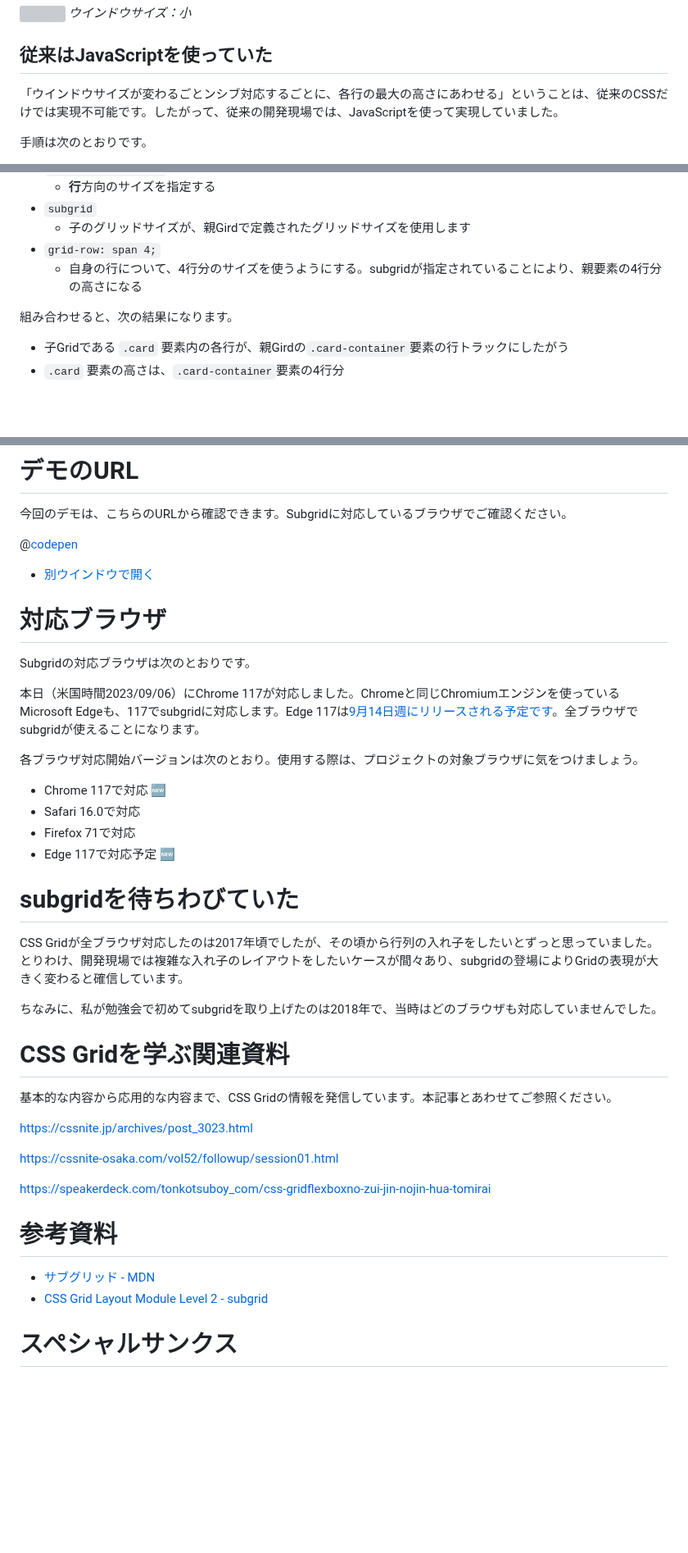
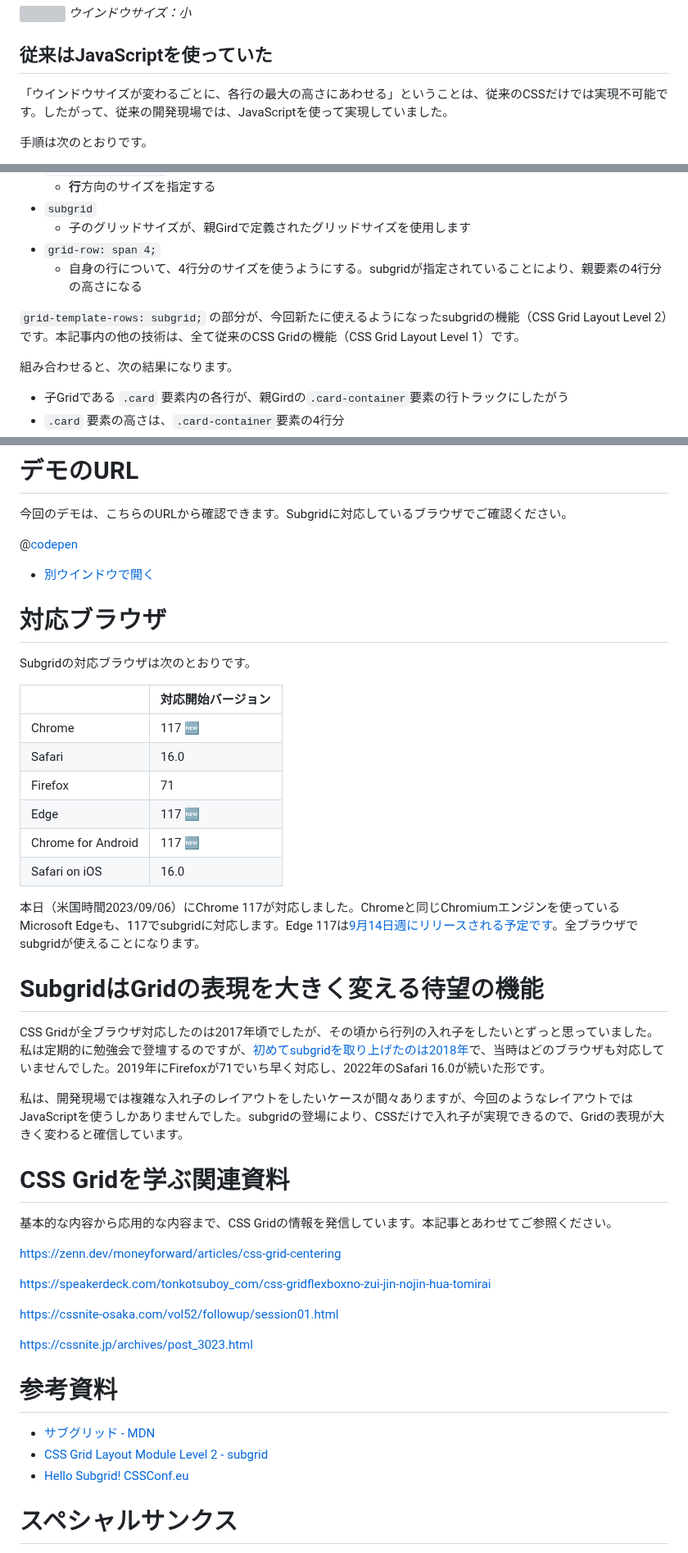
Before and after one commit to tonkotsuboy/zenn-articles, a Markdown page: articles/css-subgrid-all-browsers.md, 3 parts joined by grey strips. Shown at 82% size. Rendered like a GitHub page; blank space fills up the shorter version; grey boxes are pictures that could not be loaded.

Commit message:
feat: Update CSS subgrid article with new browser compatibility info
This commit updates the article on CSS subgrid compatibility across various browsers.

Changes include correcting a typo in a sentence about using JavaScript to adjust to window size changes. It also adds a table to clearly present the browser versions that started supporting subgrid. The order of the sections about subgrid's significance and reference materials have been reorganized for better flow.

These updates improve readability and provide essential compatibility info for developers working with CSS subgrid.

```diff
--- a/articles/css-subgrid-all-browsers.md
+++ b/articles/css-subgrid-all-browsers.md
@@ -64,7 +64,7 @@ CSS Gridは柔軟な表現ができますが、表現の限界があります。
 
 ## 従来はJavaScriptを使っていた
 
-「ウインドウサイズが変わるごとンシブ対応するごとに、各行の最大の高さにあわせる」ということは、従来のCSSだけでは実現不可能です。したがって、従来の開発現場では、JavaScriptを使って実現していました。
+「ウインドウサイズが変わるごとに、各行の最大の高さにあわせる」ということは、従来のCSSだけでは実現不可能です。したがって、従来の開発現場では、JavaScriptを使って実現していました。
 
 手順は次のとおりです。
 
@@ -206,6 +206,8 @@ HTMLは次のとおりです。
 - `grid-row: span 4;`
   - 自身の行について、4行分のサイズを使うようにする。subgridが指定されていることにより、親要素の4行分の高さになる
 
+`grid-template-rows: subgrid;` の部分が、今回新たに使えるようになったsubgridの機能（CSS Grid Layout Level 2）です。本記事内の他の技術は、全て従来のCSS Gridの機能（CSS Grid Layout Level 1）です。
+
 組み合わせると、次の結果になります。
 
 - 子Gridである `.card` 要素内の各行が、親Girdの`.card-container`要素の行トラックにしたがう
@@ -293,35 +295,42 @@ Subgridの便利な点は、**子Gridにおいて要素の隙間を上書きで
 
 Subgridの対応ブラウザは次のとおりです。
 
+|                    | 対応開始バージョン |
+|--------------------|----------|
+| Chrome             | 117 🆕   |
+| Safari             | 16.0     |
+| Firefox            | 71       |
+| Edge               | 117 🆕    |
+| Chrome for Android | 117 🆕    |
+| Safari on iOS      | 16.0     |
+
 本日（米国時間2023/09/06）にChrome 117が対応しました。Chromeと同じChromiumエンジンを使っているMicrosoft Edgeも、117でsubgridに対応します。Edge 117は[9月14日週にリリースされる予定です](https://learn.microsoft.com/en-us/deployedge/microsoft-edge-release-schedule)。全ブラウザでsubgridが使えることになります。
 
-各ブラウザ対応開始バージョンは次のとおり。使用する際は、プロジェクトの対象ブラウザに気をつけましょう。
 
-- Chrome 117で対応 🆕
-- Safari 16.0で対応
-- Firefox 71で対応
-- Edge 117で対応予定 🆕
+# SubgridはGridの表現を大きく変える待望の機能
 
-# subgridを待ちわびていた
+CSS Gridが全ブラウザ対応したのは2017年頃でしたが、その頃から行列の入れ子をしたいとずっと思っていました。私は定期的に勉強会で登壇するのですが、[初めてsubgridを取り上げたのは2018年](https://cssnite.jp/archives/post_3023.html)で、当時はどのブラウザも対応していませんでした。2019年にFirefoxが71でいち早く対応し、2022年のSafari 16.0が続いた形です。
 
-CSS Gridが全ブラウザ対応したのは2017年頃でしたが、その頃から行列の入れ子をしたいとずっと思っていました。とりわけ、開発現場では複雑な入れ子のレイアウトをしたいケースが間々あり、subgridの登場によりGridの表現が大きく変わると確信しています。
-
-ちなみに、私が勉強会で初めてsubgridを取り上げたのは2018年で、当時はどのブラウザも対応していませんでした。
+私は、開発現場では複雑な入れ子のレイアウトをしたいケースが間々ありますが、今回のようなレイアウトではJavaScriptを使うしかありませんでした。subgridの登場により、CSSだけで入れ子が実現できるので、Gridの表現が大きく変わると確信しています。
 
 # CSS Gridを学ぶ関連資料
 
 基本的な内容から応用的な内容まで、CSS Gridの情報を発信しています。本記事とあわせてご参照ください。
 
-https://cssnite.jp/archives/post_3023.html
+https://zenn.dev/moneyforward/articles/css-grid-centering
+
+https://speakerdeck.com/tonkotsuboy_com/css-gridflexboxno-zui-jin-nojin-hua-tomirai
 
 https://cssnite-osaka.com/vol52/followup/session01.html
 
-https://speakerdeck.com/tonkotsuboy_com/css-gridflexboxno-zui-jin-nojin-hua-tomirai
+https://cssnite.jp/archives/post_3023.html
+
 
 # 参考資料
 
 - [サブグリッド - MDN](https://developer.mozilla.org/ja/docs/Web/CSS/CSS_grid_layout/Subgrid)
 - [CSS Grid Layout Module Level 2 - subgrid](https://drafts.csswg.org/css-grid/#subgrids)
+- [Hello Subgrid! CSSConf.eu](https://noti.st/rachelandrew/i6gUcF/hello-subgrid)
 
 # スペシャルサンクス
 
```
Also changed, not shown: other parts of articles/css-subgrid-all-browsers.md (+2 -2 lines).
